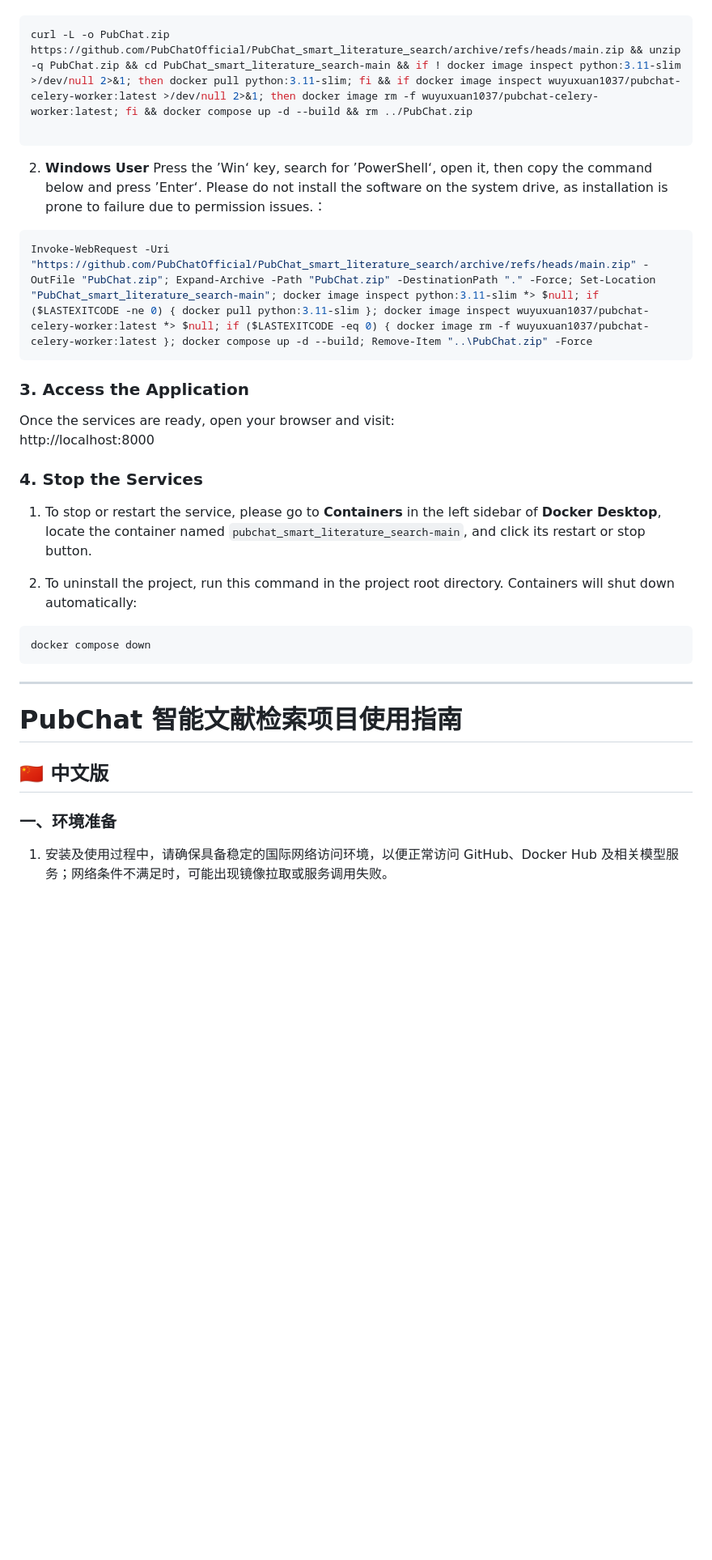
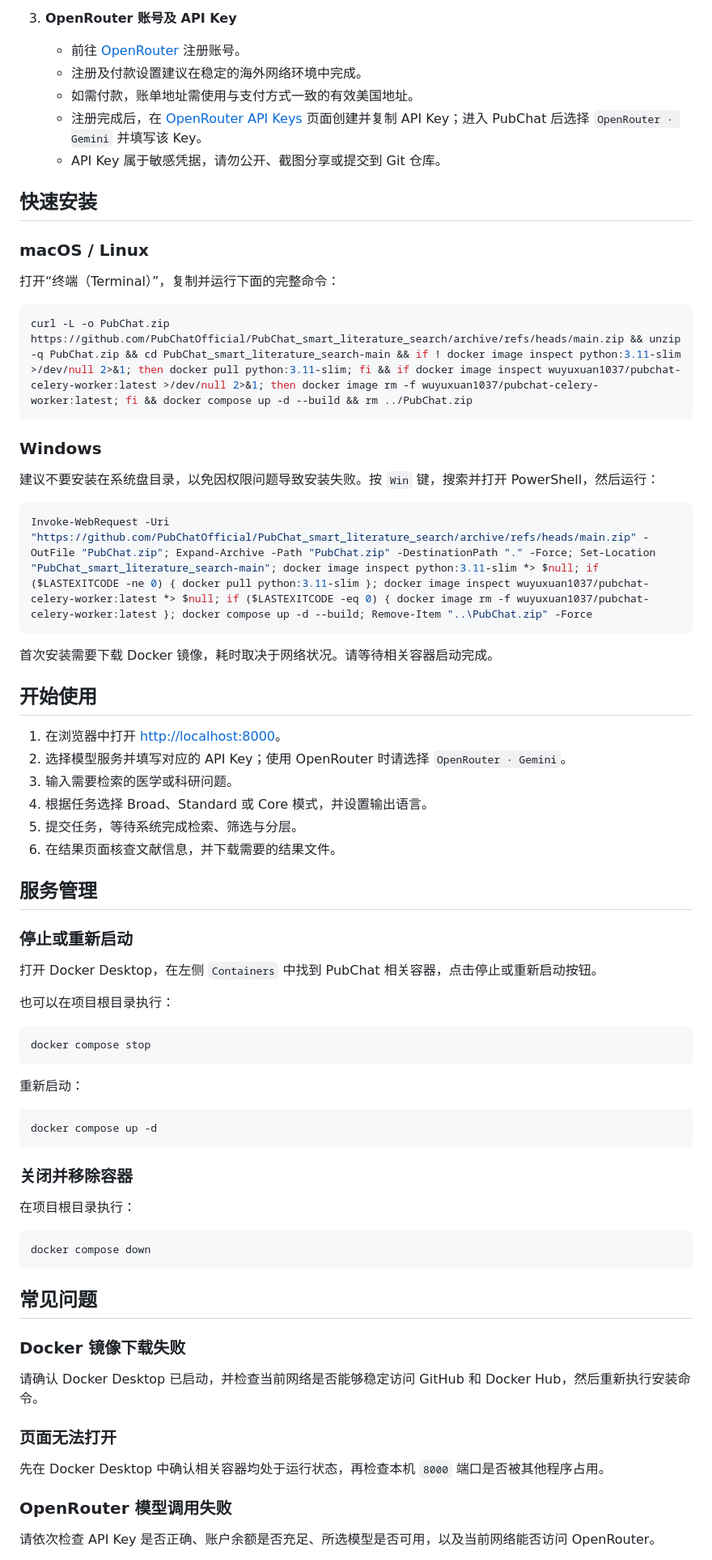
Before and after one commit to zhy0504/PubChat_smart_literature_search, a Markdown page: README.md, the part around one of its changes. Shown at 81% size. Drawn GitHub-style; blank space fills up the shorter version.

Commit message:
docs: expand PubChat project guide

````diff
--- a/README.md
+++ b/README.md
@@ -15,36 +73,77 @@
+3. **OpenRouter 账号及 API Key**
+
+   - 前往 [OpenRouter](https://openrouter.ai/) 注册账号。
+   - 注册及付款设置建议在稳定的海外网络环境中完成。
+   - 如需付款，账单地址需使用与支付方式一致的有效美国地址。
+   - 注册完成后，在 [OpenRouter API Keys](https://openrouter.ai/workspaces/default/keys) 页面创建并复制 API Key；进入 PubChat 后选择 `OpenRouter · Gemini` 并填写该 Key。
+   - API Key 属于敏感凭据，请勿公开、截图分享或提交到 Git 仓库。
+
+## 快速安装
+
+### macOS / Linux
+
+打开“终端（Terminal）”，复制并运行下面的完整命令：
+
 ```bash
 curl -L -o PubChat.zip https://github.com/PubChatOfficial/PubChat_smart_literature_search/archive/refs/heads/main.zip && unzip -q PubChat.zip && cd PubChat_smart_literature_search-main && if ! docker image inspect python:3.11-slim >/dev/null 2>&1; then docker pull python:3.11-slim; fi && if docker image inspect wuyuxuan1037/pubchat-celery-worker:latest >/dev/null 2>&1; then docker image rm -f wuyuxuan1037/pubchat-celery-worker:latest; fi && docker compose up -d --build && rm ../PubChat.zip
-
 ```
 
-2.  **Windows User**
-    Press the ’Win‘ key, search for ’PowerShell‘, open it, then copy the command below and press ’Enter‘. Please do not install the software on the system drive, as installation is prone to failure due to permission issues.：
+### Windows
+
+建议不要安装在系统盘目录，以免因权限问题导致安装失败。按 `Win` 键，搜索并打开 PowerShell，然后运行：
+
+```powershell
+Invoke-WebRequest -Uri "https://github.com/PubChatOfficial/PubChat_smart_literature_search/archive/refs/heads/main.zip" -OutFile "PubChat.zip"; Expand-Archive -Path "PubChat.zip" -DestinationPath "." -Force; Set-Location "PubChat_smart_literature_search-main"; docker image inspect python:3.11-slim *> $null; if ($LASTEXITCODE -ne 0) { docker pull python:3.11-slim }; docker image inspect wuyuxuan1037/pubchat-celery-worker:latest *> $null; if ($LASTEXITCODE -eq 0) { docker image rm -f wuyuxuan1037/pubchat-celery-worker:latest }; docker compose up -d --build; Remove-Item "..\PubChat.zip" -Force
+```
+
+首次安装需要下载 Docker 镜像，耗时取决于网络状况。请等待相关容器启动完成。
+
+## 开始使用
+
+1. 在浏览器中打开 <http://localhost:8000>。
+2. 选择模型服务并填写对应的 API Key；使用 OpenRouter 时请选择 `OpenRouter · Gemini`。
+3. 输入需要检索的医学或科研问题。
+4. 根据任务选择 Broad、Standard 或 Core 模式，并设置输出语言。
+5. 提交任务，等待系统完成检索、筛选与分层。
+6. 在结果页面核查文献信息，并下载需要的结果文件。
+
+## 服务管理
+
+### 停止或重新启动
+
+打开 Docker Desktop，在左侧 `Containers` 中找到 PubChat 相关容器，点击停止或重新启动按钮。
+
+也可以在项目根目录执行：
+
 ```bash
-Invoke-WebRequest -Uri "https://github.com/PubChatOfficial/PubChat_smart_literature_search/archive/refs/heads/main.zip" -OutFile "PubChat.zip"; Expand-Archive -Path "PubChat.zip" -DestinationPath "." -Force; Set-Location "PubChat_smart_literature_search-main"; docker image inspect python:3.11-slim *> $null; if ($LASTEXITCODE -ne 0) { docker pull python:3.11-slim }; docker image inspect wuyuxuan1037/pubchat-celery-worker:latest *> $null; if ($LASTEXITCODE -eq 0) { docker image rm -f wuyuxuan1037/pubchat-celery-worker:latest }; docker compose up -d --build; Remove-Item "..\PubChat.zip" -Force
- ```
+docker compose stop
+```
 
+重新启动：
 
-### 3. Access the Application
-Once the services are ready, open your browser and visit:
-    http://localhost:8000
+```bash
+docker compose up -d
+```
 
-### 4. Stop the Services
-1. To stop or restart the service, please go to **Containers** in the left sidebar of **Docker Desktop**, locate the container named `pubchat_smart_literature_search-main`, and click its restart or stop button.
+### 关闭并移除容器
 
-2. To uninstall the project, run this command in the project root directory. Containers will shut down automatically:
+在项目根目录执行：
+
 ```bash
 docker compose down
 ```
 
+## 常见问题
 
----
+### Docker 镜像下载失败
 
+请确认 Docker Desktop 已启动，并检查当前网络是否能够稳定访问 GitHub 和 Docker Hub，然后重新执行安装命令。
 
-# PubChat 智能文献检索项目使用指南
+### 页面无法打开
 
+先在 Docker Desktop 中确认相关容器均处于运行状态，再检查本机 `8000` 端口是否被其他程序占用。
 
-## 🇨🇳 中文版
+### OpenRouter 模型调用失败
 
-### 一、环境准备
-1. 安装及使用过程中，请确保具备稳定的国际网络访问环境，以便正常访问 GitHub、Docker Hub 及相关模型服务；网络条件不满足时，可能出现镜像拉取或服务调用失败。
+请依次检查 API Key 是否正确、账户余额是否充足、所选模型是否可用，以及当前网络能否访问 OpenRouter。
 
````
Also changed, not shown: other parts of README.md (+97 -37 lines).
